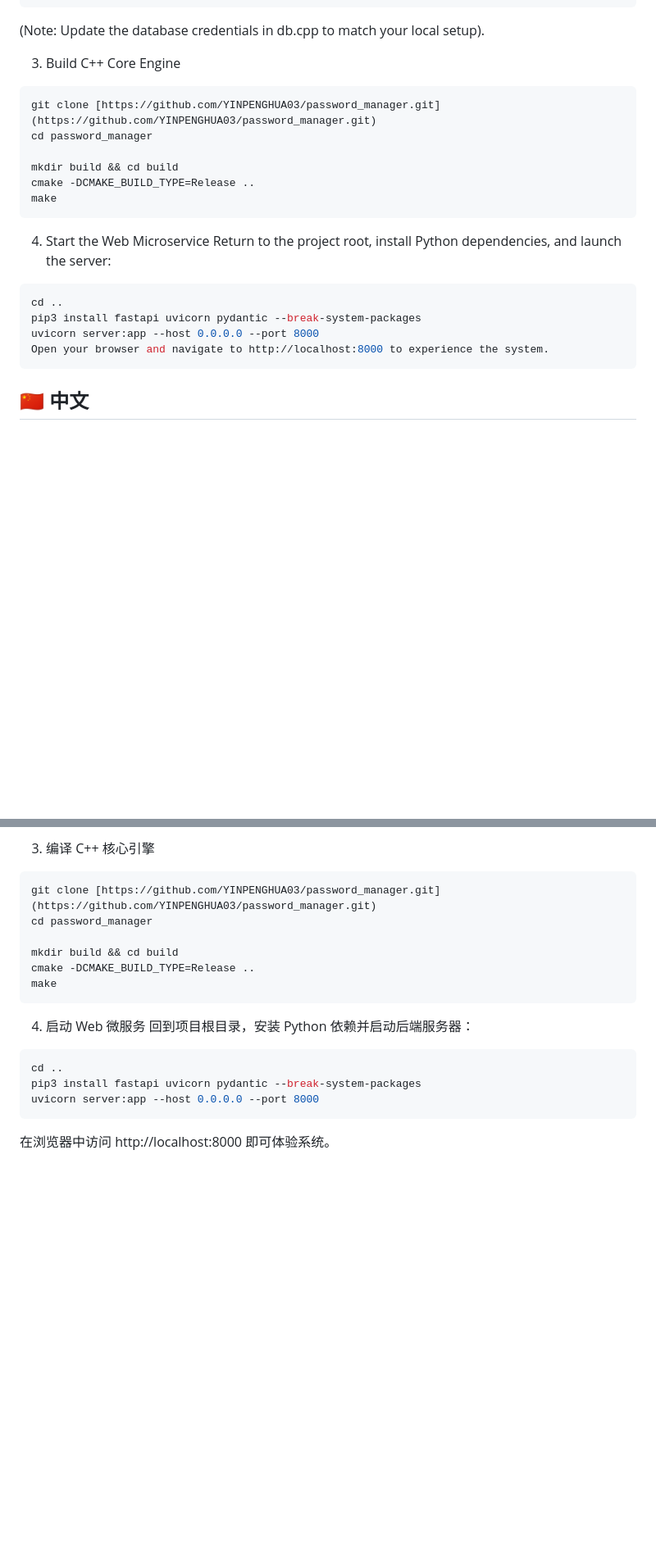
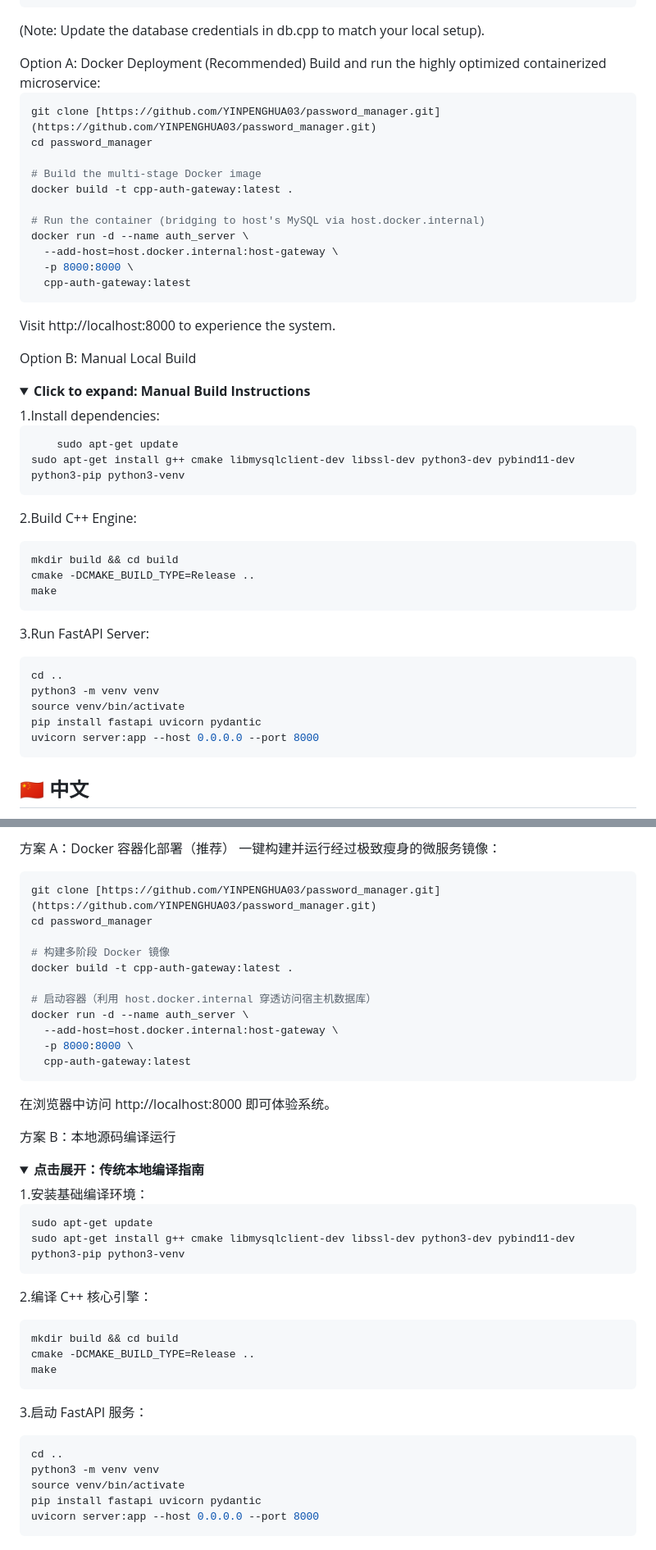
Before and after one commit to YINPENGHUA03/password_manager, a Markdown page: README.md, 2 parts joined by grey strips. Shown at 82% size. Rendered like a GitHub page; folded sections open; blank space fills up the shorter version.

Commit message:
Revise README for clarity and Docker instructions
Updated README to improve clarity and organization, including Docker deployment instructions and prerequisites.

````diff
--- a/README.md
+++ b/README.md
@@ -54,24 +50,47 @@ CREATE TABLE user (
 ```
 (Note: Update the database credentials in db.cpp to match your local setup).
 
+</details>
+Option A: Docker Deployment (Recommended)
+Build and run the highly optimized containerized microservice:
 
-3. Build C++ Core Engine
 ```Bash
 git clone [https://github.com/YINPENGHUA03/password_manager.git](https://github.com/YINPENGHUA03/password_manager.git)
 cd password_manager
 
+# Build the multi-stage Docker image
+docker build -t cpp-auth-gateway:latest .
+
+# Run the container (bridging to host's MySQL via host.docker.internal)
+docker run -d --name auth_server \
+  --add-host=host.docker.internal:host-gateway \
+  -p 8000:8000 \
+  cpp-auth-gateway:latest
+```
+Visit http://localhost:8000 to experience the system.
+
+
+Option B: Manual Local Build
+<details>
+<summary><b>Click to expand: Manual Build Instructions</b></summary>
+1.Install dependencies:
+
+```Bash
+    sudo apt-get update
+sudo apt-get install g++ cmake libmysqlclient-dev libssl-dev python3-dev pybind11-dev python3-pip python3-venv
+```
+2.Build C++ Engine:
+
+```Bash
 mkdir build && cd build
 cmake -DCMAKE_BUILD_TYPE=Release ..
 make
 ```
-
-
-4. Start the Web Microservice
-Return to the project root, install Python dependencies, and launch the server:
-
+3.Run FastAPI Server:
 ```Bash
 cd ..
-pip3 install fastapi uvicorn pydantic --break-system-packages
+python3 -m venv venv
+source venv/bin/activate
+pip install fastapi uvicorn pydantic
 uvicorn server:app --host 0.0.0.0 --port 8000
-Open your browser and navigate to http://localhost:8000 to experience the system.
 ```
@@ -137,22 +154,45 @@ CREATE TABLE user (
 
-3. 编译 C++ 核心引擎
+方案 A：Docker 容器化部署（推荐）
+一键构建并运行经过极致瘦身的微服务镜像：
 ```Bash
 git clone [https://github.com/YINPENGHUA03/password_manager.git](https://github.com/YINPENGHUA03/password_manager.git)
 cd password_manager
 
+# 构建多阶段 Docker 镜像
+docker build -t cpp-auth-gateway:latest .
+
+# 启动容器（利用 host.docker.internal 穿透访问宿主机数据库）
+docker run -d --name auth_server \
+  --add-host=host.docker.internal:host-gateway \
+  -p 8000:8000 \
+  cpp-auth-gateway:latest
+```
+在浏览器中访问 http://localhost:8000 即可体验系统。
+
+方案 B：本地源码编译运行
+<details>
+<summary><b>点击展开：传统本地编译指南</b></summary>
+1.安装基础编译环境：
+
+```Bash
+sudo apt-get update
+sudo apt-get install g++ cmake libmysqlclient-dev libssl-dev python3-dev pybind11-dev python3-pip python3-venv
+```
+
+2.编译 C++ 核心引擎：
+
+```Bash
 mkdir build && cd build
 cmake -DCMAKE_BUILD_TYPE=Release ..
 make
 ```
 
-
-4. 启动 Web 微服务
-回到项目根目录，安装 Python 依赖并启动后端服务器：
-
+3.启动 FastAPI 服务：
 ```Bash
 cd ..
-pip3 install fastapi uvicorn pydantic --break-system-packages
+python3 -m venv venv
+source venv/bin/activate
+pip install fastapi uvicorn pydantic
 uvicorn server:app --host 0.0.0.0 --port 8000
 ```
-
-在浏览器中访问 http://localhost:8000 即可体验系统。
+</details>
````
Also changed, not shown: other parts of README.md (+16 -22 lines).
